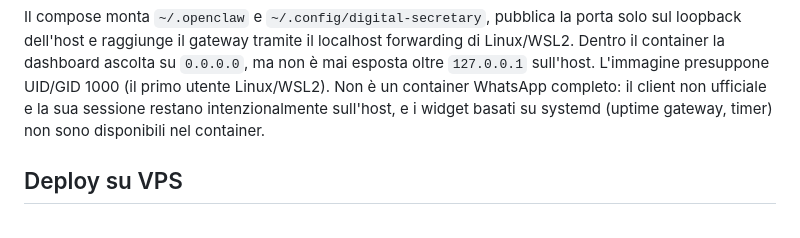
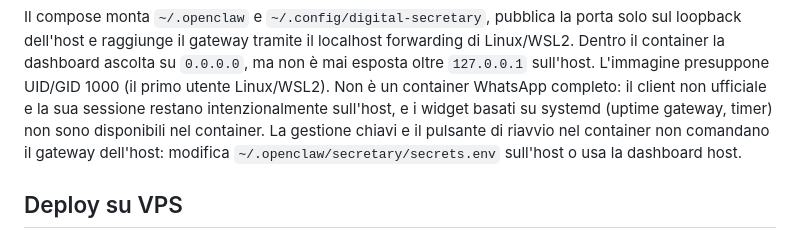
Before and after one commit to AhsenKurtoski/whatsapp-digital-secretary, a Markdown page: README.it.md, the part around the change. GitHub-like rendering.

```diff
--- a/README.it.md
+++ b/README.it.md
@@ -221,7 +221,9 @@ Linux/WSL2. Dentro il container la dashboard ascolta su `0.0.0.0`, ma non è mai
 esposta oltre `127.0.0.1` sull'host. L'immagine presuppone UID/GID 1000 (il primo
 utente Linux/WSL2). Non è un container WhatsApp completo: il client non ufficiale e la
 sua sessione restano intenzionalmente sull'host, e i widget basati su systemd (uptime
-gateway, timer) non sono disponibili nel container.
+gateway, timer) non sono disponibili nel container. La gestione chiavi e il pulsante di
+riavvio nel container non comandano il gateway dell'host: modifica
+`~/.openclaw/secretary/secrets.env` sull'host o usa la dashboard host.
 
 ## Deploy su VPS
 
```
Also changed, not shown: README.md (+3 -1 lines), docs/PUBLISHING.md (added, +96 -0 lines).
